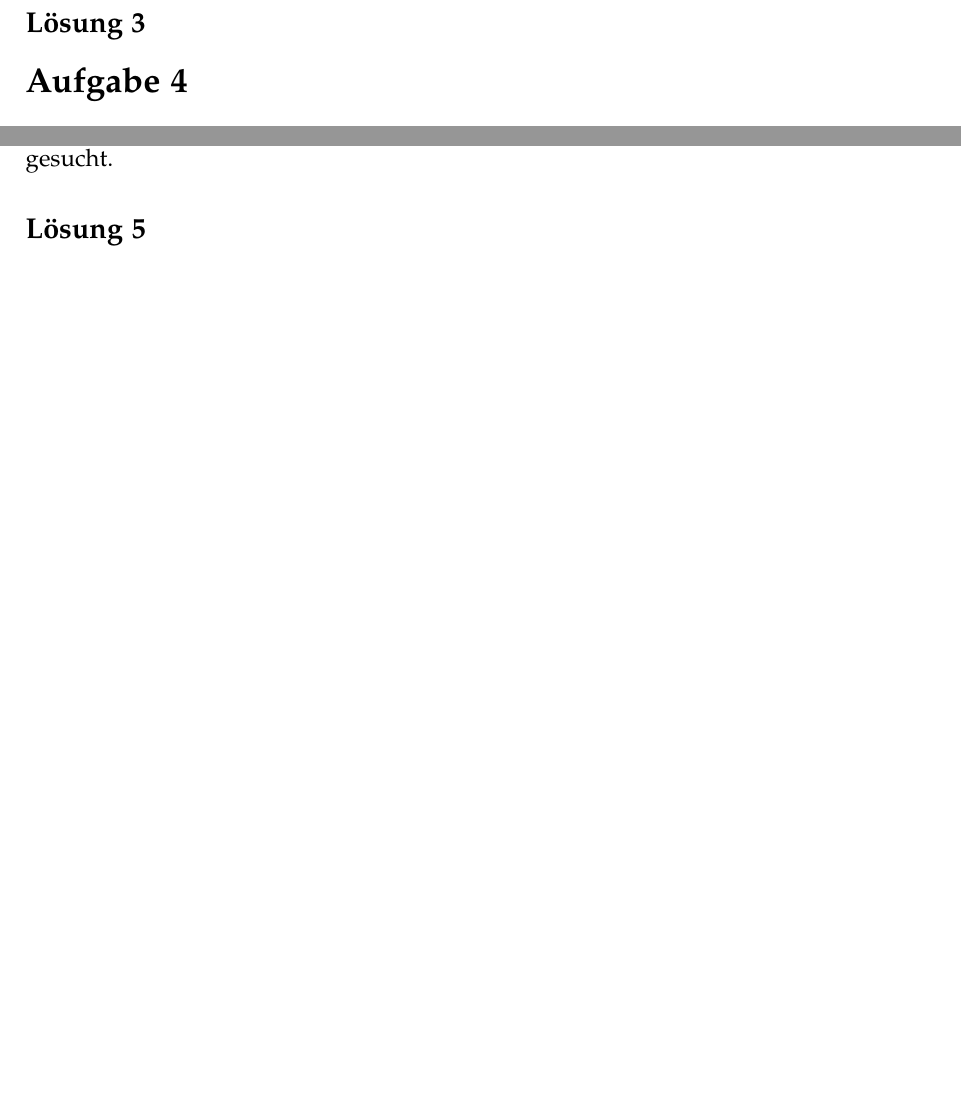
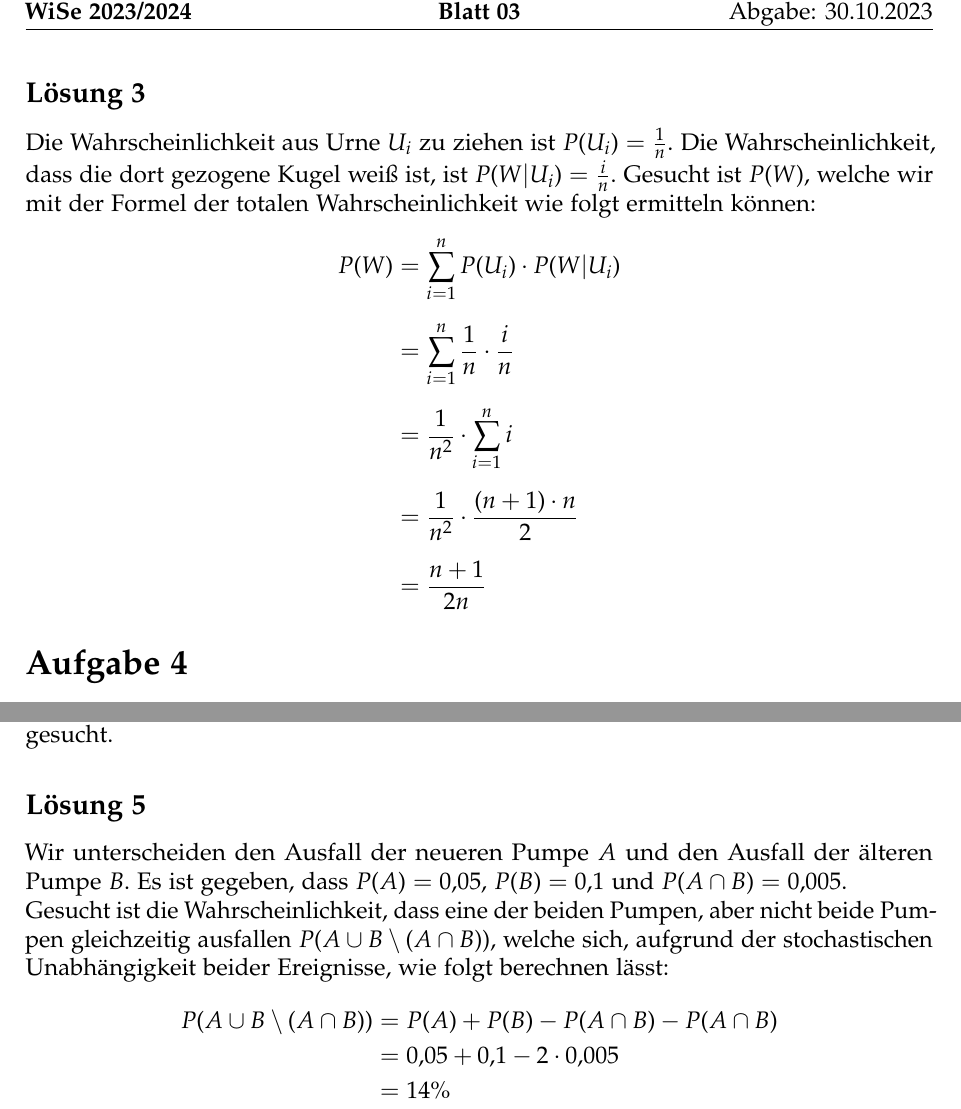
Before and after one commit to cortex359/matse-aachen.ws23, a LaTeX document (sto_h03/main.tex, which reads sto_h03/Aufgabe2.tex, sto_h03/Aufgabe3.tex, sto_h03/Aufgabe4.tex): two parts of pages 2 and 3 of 3 before the commit and two parts of pages 4 and 5 of 5 after it, joined at a grey line, cut at the place of the change, the shorter picture padded with empty space. The pictures show the PDF file sto_h03/main.pdf that the author committed with the source.

Commit message:
H03 erledigt und korrigiert

```diff
--- a/sto_h03/Aufgabe2.tex
+++ b/sto_h03/Aufgabe2.tex
@@ -18,0 +31,3 @@ und fälschlicherweise auch 5\% der defekten Schalter jeder Firma.
+    P(A\cap D) &= P(F_A \cap D \cap A) + P(F_B \cap D \cap A) \\
+    &= 0,6 \cdot 0,05 \cdot 0,05 + 0,4 \cdot 0,02 \cdot 0,05 \\
+    &= 0,19 \%
@@ -18,0 +39 @@ und fälschlicherweise auch 5\% der defekten Schalter jeder Firma.
+    \item[i.] Firma A stammt $P(F_A | A\cap D)$
@@ -19,2 +49,10 @@ und fälschlicherweise auch 5\% der defekten Schalter jeder Firma.
+    P(F_A | A\cap D) &= \frac{P(A\cap D \cap F_A)}{P(A\cap D)} \\[2mm]
+    &= \frac{0,6 \cdot 0,05 \cdot 0,05}{0,0019} \\[2mm]
+    &\approx 78,95 \% \\[4mm]
+    P(F_B | A\cap D) &= \frac{P(A\cap D \cap F_B)}{P(A\cap D)} \\[2mm]
+    &= \frac{0,4 \cdot 0,02 \cdot 0,05}{0,0019} \\[2mm]
+    &\approx 21,05 \% \\
+\end{aligned}$$
+
 
 \end{document}
--- a/sto_h03/Aufgabe3.tex
+++ b/sto_h03/Aufgabe3.tex
@@ -8,3 +8,8 @@ Auf einem Tisch stehen $n$ äußerlich nicht unterscheidbare Urnen $U_1, U_2, \l
 Wie groß ist die Wahrscheinlichkeit, dass die Kugel weiß ist?
 
 \subsection{Lösung 3}
+Die Wahrscheinlichkeit aus Urne $U_i$ zu ziehen ist $P(U_i) = \frac{1}{n}$. Die Wahrscheinlichkeit, dass die dort gezogene Kugel weiß ist, ist $P(W|U_i) = \frac{i}{n}$. Gesucht ist $P(W)$, welche wir mit der Formel der totalen Wahrscheinlichkeit wie folgt ermitteln können:
+$$\begin{aligned}
+    P(W) &= \sum^{n}_{i=1} P(U_i)\cdot P(W|U_i) \\[2mm]
+    &= \sum^{n}_{i=1} \frac{1}{n} \cdot \frac{i}{n} \\[2mm]
+    &= \frac{1}{n^2} \cdot \sum^{n}_{i=1} i \\[2mm]
--- a/sto_h03/Aufgabe4.tex
+++ b/sto_h03/Aufgabe4.tex
@@ -20,3 +20,9 @@ $$
 \end{enumerate}
 
 \subsection{Lösung 4}
+\begin{enumerate}
+    \item Die Ereignisse $A$ und $B$ sind stochastisch unabhängig, da gilt $P(A)\cdot P(B) = P(A\cap B)$, also $0,4\cdot 0,3 = 0,12. \ \checkmark$
+    \item Es ergeben sich die Wahrscheinlichkeiten wie folgt:
+    \begin{enumerate}
+        \item $P(\overline{A}) = 1 - 0,4 = 0,6$
+        \item $P(A \cup B) = P(A) + P(B) - P(A\cap B) = 0,58$
--- a/sto_h03/Aufgabe5.tex
+++ b/sto_h03/Aufgabe5.tex
@@ -8,5 +8,14 @@ Die Wahrscheinlichkeit für den gleichzeitigen Ausfall beider Pumpen beträgt 0,
 möglich ist, ist die Wahrscheinlichkeit für das Eintreten dieses Notbetriebes gesucht.
 
 \subsection{Lösung 5}
+Wir unterscheiden den Ausfall der neueren Pumpe $A$ und den Ausfall der älteren Pumpe $B$. Es ist gegeben, dass $P(A) = 0,05$, $P(B) = 0,1$ und $P(A\cap B) = 0,005$.
+
+Gesucht ist die Wahrscheinlichkeit, dass eine der beiden Pumpen, aber nicht beide Pumpen gleichzeitig ausfallen $P(A\cup B\setminus(A\cap B))$, welche sich, aufgrund der stochastischen Unabhängigkeit beider Ereignisse, wie folgt berechnen lässt:
+$$\begin{aligned}
+    P(A\cup B\setminus (A\cap B)) &= P(A) + P(B) - P(A\cap B) - P(A\cap B)\\
+    &= 0,05 + 0,1 - 2\cdot 0,005 \\
+    &= 14\%
+\end{aligned}
+$$
 
 \end{document}
```
Also changed, not shown: sto_h03/A2.drawio.pdf (added), sto_h03/main.pdf, sto_h03/Aufgabe2.tex (26 more changed lines), sto_h03/Aufgabe3.tex (3 more changed lines), sto_h03/Aufgabe4.tex (6 more changed lines), 1 other file.
